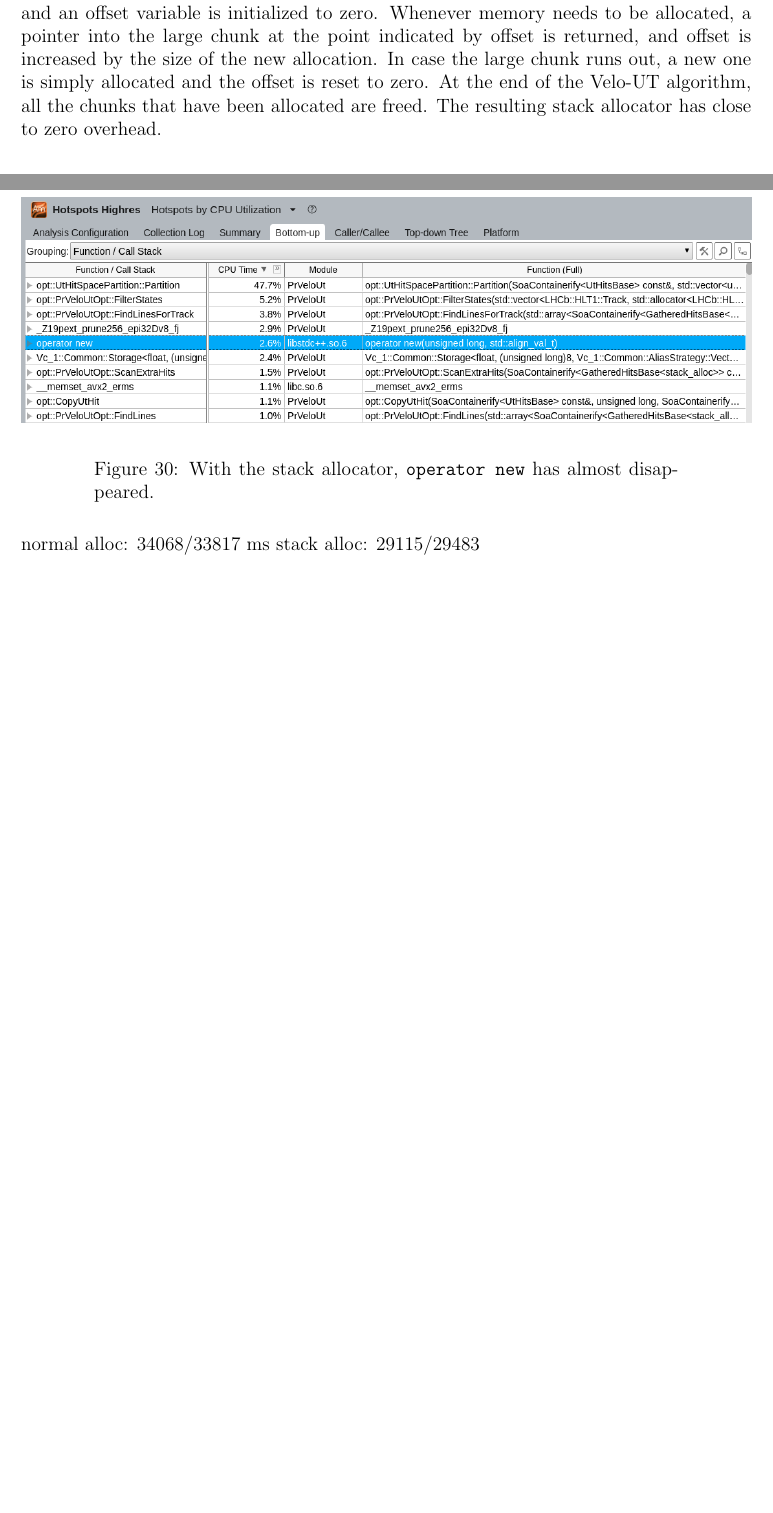
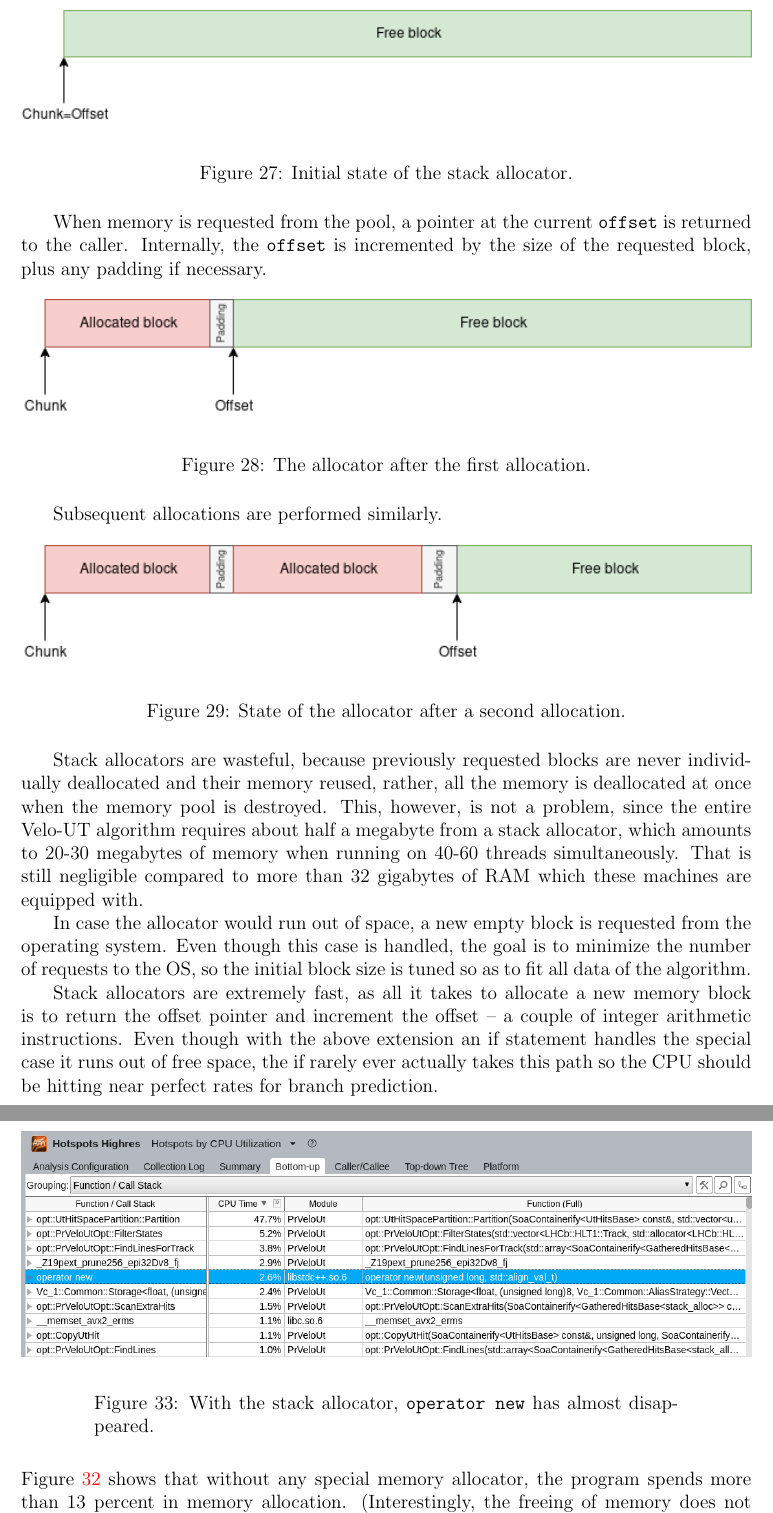
Before and after one commit to petiaccja/UU_CERN_Thesis, a LaTeX thesis (Report/uu_cern_thesis_report.tex): two parts of pages 38 and 42 of 44 before the commit and two parts of pages 39 and 44 of 46 after it, joined at a grey line, cut at the place of the change, the shorter picture padded with empty space. Compiled offline with pdfLaTeX.

Commit message:
revamped stack allocator's description and write its results

```diff
--- a/Report/uu_cern_thesis_report.tex
+++ b/Report/uu_cern_thesis_report.tex
@@ -820,2 +826 @@ One average, there are only 2 hits per track per panel, so vectorizing over one
 
-With the optimized version of the Velo-UT algorithm, 20\% of the computation time was spent with memory allocation. To alleviate this issue, I employed a stack memory allocator. At the beginning of the Velo-UT algorithm, a large chunk of memory is allocated and an offset variable is initialized to zero. Whenever memory needs to be allocated, a pointer into the large chunk at the point indicated by offset is returned, and offset is increased by the size of the new allocation. In case the large chunk runs out, a new one is simply allocated and the offset is reset to zero. At the end of the Velo-UT algorithm, all the chunks that have been allocated are freed. The resulting stack allocator has close to zero overhead.
@@ -822,3 +842,37 @@ With the optimized version of the Velo-UT algorithm, 20\% of the computation tim
+\begin{figure}[H]
+	\begin{center}
+		\includegraphics[width=\textwidth]{velout_stack_allocator_initial}
+	\end{center}
+	\caption{Initial state of the stack allocator.}
+	\label{fig_velout_stack_allocator_initial}
+\end{figure}
+
+When memory is requested from the pool, a pointer at the current \code{offset} is returned to the caller. Internally, the \code{offset} is incremented by the size of the requested block, plus any padding if necessary.
+
+\begin{figure}[H]
+	\begin{center}
+		\includegraphics[width=\textwidth]{velout_stack_allocator_alloc1}
+	\end{center}
+	\caption{The allocator after the first allocation.}
+	\label{fig_velout_stack_allocator_alloc1}
+\end{figure}
+
+Subsequent allocations are performed similarly.
+
+\begin{figure}[H]
+	\begin{center}
+		\includegraphics[width=\textwidth]{velout_stack_allocator_alloc2}
+	\end{center}
+	\caption{State of the allocator after a second allocation.}
+	\label{fig_velout_stack_allocator_alloc2}
+\end{figure}
+
+Stack allocators are wasteful, because previously requested blocks are never individually deallocated and their memory reused, rather, all the memory is deallocated at once when the memory pool is destroyed. This, however, is not a problem, since the entire Velo-UT algorithm requires about half a megabyte from a stack allocator, which amounts to 20-30 megabytes of memory when running on 40-60 threads simultaneously. That is still negligible compared to more than 32 gigabytes of RAM which these machines are equipped with.
+
+In case the allocator would run out of space, a new empty block is requested from the operating system. Even though this case is handled, the goal is to minimize the number of requests to the OS, so the initial block size is tuned so as to fit all data of the algorithm.
+
+Stack allocators are extremely fast, as all it takes to allocate a new memory block is to return the offset pointer and increment the offset -- a couple of integer arithmetic instructions. Even though with the above extension an if statement handles the special case it runs out of free space, the if rarely ever actually takes this path so the CPU should be hitting near perfect rates for branch prediction.
+
 
 \subsection{Results}
 
@@ -912,9 +966,7 @@ In place of branch prediction, VTune shows the algorithm is core bound. VTune in
 	\label{fig_velout_with_alloc}
 \end{figure}
 
-normal alloc: 34068/33817 ms
-stack alloc: 29115/29483
-
+Figure \ref{fig_velout_without_alloc} shows that without any special memory allocator, the program spends more than 13 percent in memory allocation. (Interestingly, the freeing of memory does not seem to take significant amount of computation.) However, thanks to the stack allocator, this can be reduced to less than 3 percent of the CPU time. The difference shown in the profiler manifests in the runtime as expected: 33.8 seconds with the default allocator compared to 29.1 seconds with the stack allocator, that is a gain of 14\%.
 
 
 \subsubsection{Comparison of Clang and GCC}
```
Also changed, not shown: Report/images/velout_stack_allocator_alloc1.png (added), Report/images/velout_stack_allocator_alloc2.png (added), Report/images/velout_stack_allocator_initial.png (added), Report/uu_cern_thesis_report.tex (65 more changed lines).
